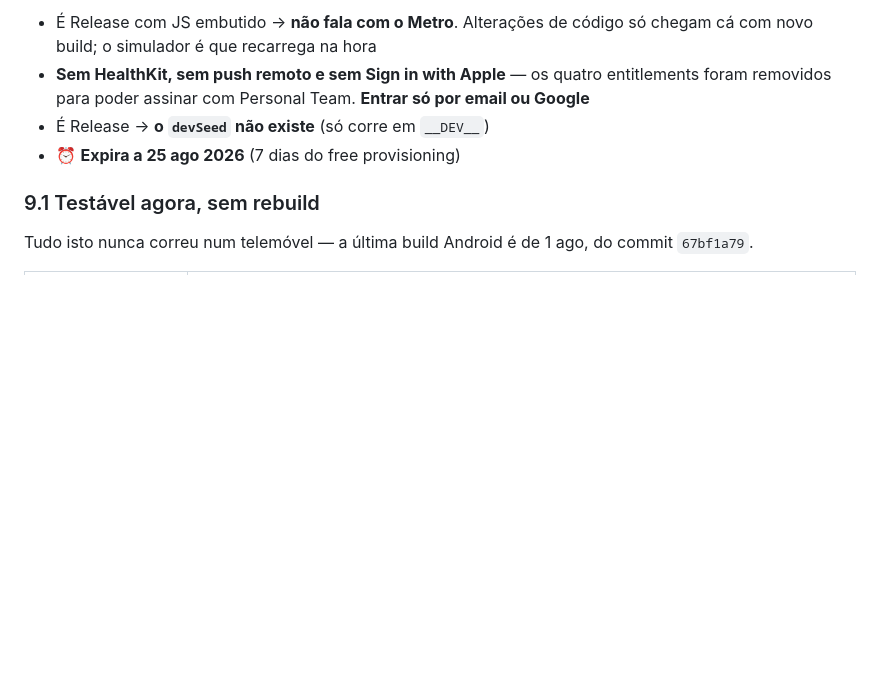
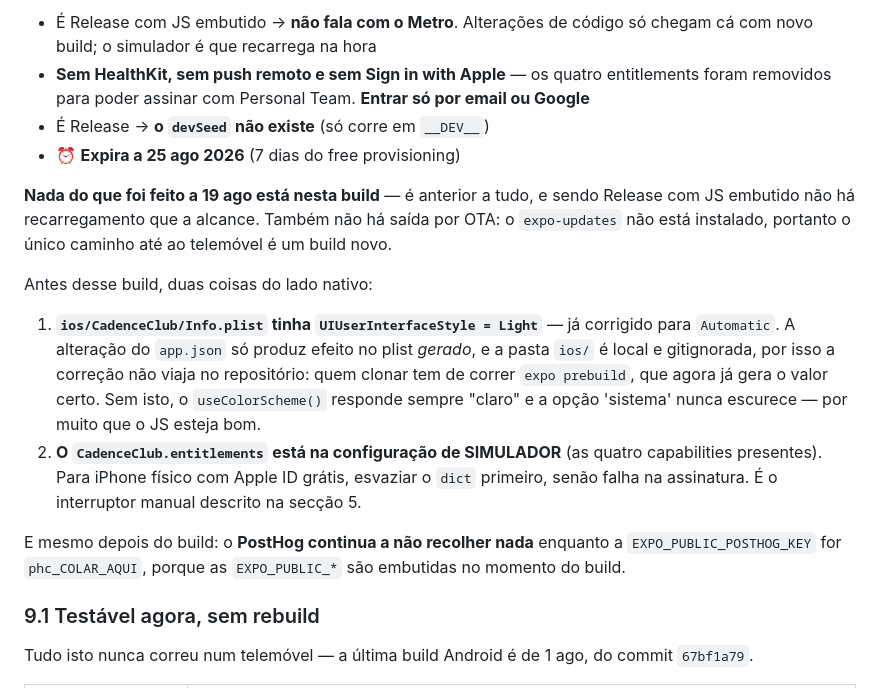
Before and after one commit to akcelgraca/cadence-club, a Markdown page: ESTADO_DO_PROJETO.md, the part around the change. GitHub-like rendering; blank space fills up the shorter version.

Commit message:
docs: why the 18 Aug device build has none of this
Release with JS embedded, so no reload reaches it, and expo-updates is not
installed so there is no OTA path either. Records the two native steps a new
build needs: Info.plist still pinned UIUserInterfaceStyle to Light, and the
entitlements file sits in its simulator configuration.

```diff
--- a/ESTADO_DO_PROJETO.md
+++ b/ESTADO_DO_PROJETO.md
@@ -615,6 +615,28 @@ Coisas já mordidas, para não se repetirem:
 - É Release → **o `devSeed` não existe** (só corre em `__DEV__`)
 - ⏰ **Expira a 25 ago 2026** (7 dias do free provisioning)
 
+**Nada do que foi feito a 19 ago está nesta build** — é anterior a tudo, e sendo
+Release com JS embutido não há recarregamento que a alcance. Também não há saída
+por OTA: o `expo-updates` não está instalado, portanto o único caminho até ao
+telemóvel é um build novo.
+
+Antes desse build, duas coisas do lado nativo:
+
+1. **`ios/CadenceClub/Info.plist` tinha `UIUserInterfaceStyle = Light`** — já
+   corrigido para `Automatic`. A alteração do `app.json` só produz efeito no
+   plist *gerado*, e a pasta `ios/` é local e gitignorada, por isso a correção
+   não viaja no repositório: quem clonar tem de correr `expo prebuild`, que
+   agora já gera o valor certo. Sem isto, o `useColorScheme()` responde sempre
+   "claro" e a opção 'sistema' nunca escurece — por muito que o JS esteja bom.
+2. **O `CadenceClub.entitlements` está na configuração de SIMULADOR** (as quatro
+   capabilities presentes). Para iPhone físico com Apple ID grátis, esvaziar o
+   `dict` primeiro, senão falha na assinatura. É o interruptor manual descrito
+   na secção 5.
+
+E mesmo depois do build: o **PostHog continua a não recolher nada** enquanto a
+`EXPO_PUBLIC_POSTHOG_KEY` for `phc_COLAR_AQUI`, porque as `EXPO_PUBLIC_*` são
+embutidas no momento do build.
+
 ### 9.1 Testável agora, sem rebuild
 Tudo isto nunca correu num telemóvel — a última build Android é de 1 ago, do commit `67bf1a79`.
 
```
